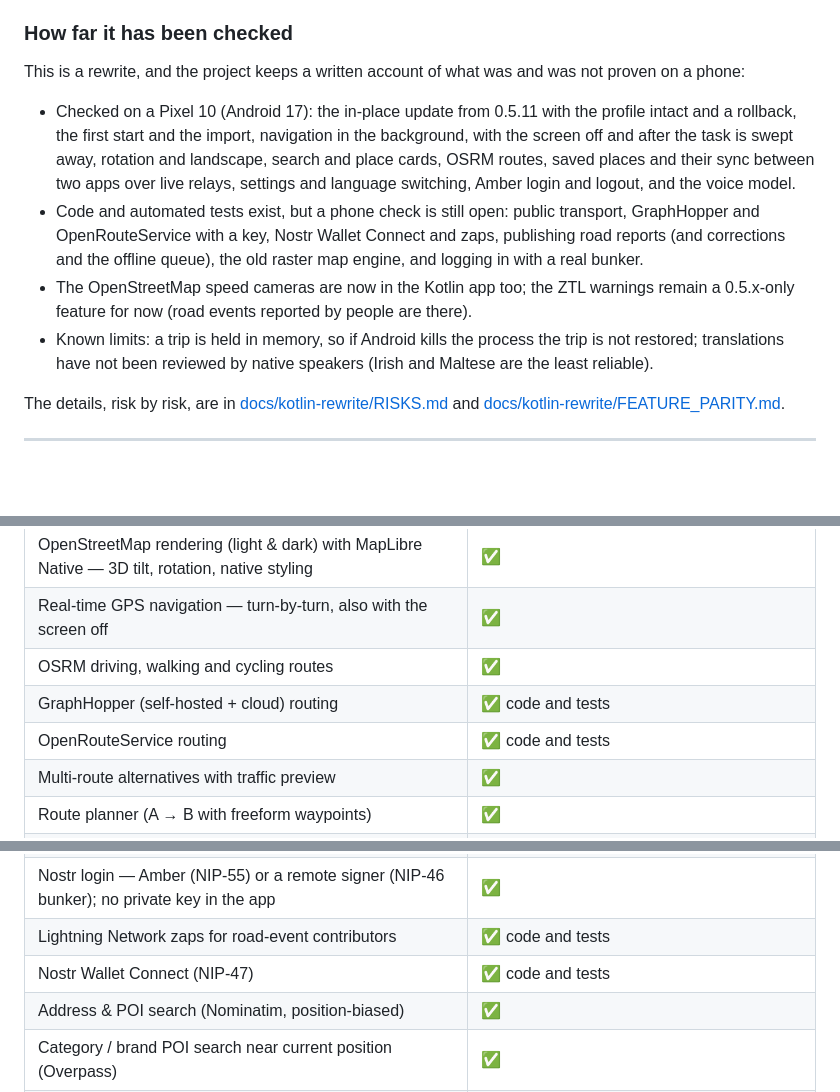
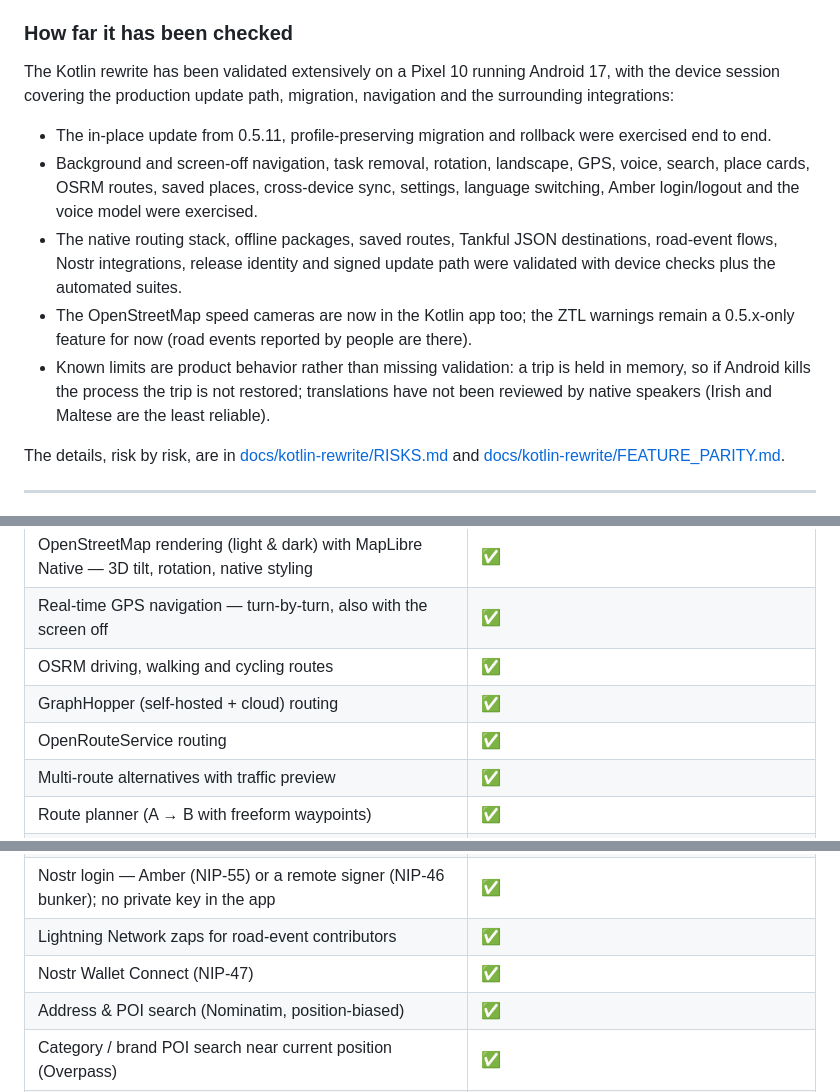
Before and after one commit to roadstrapp/roadstr-app, a Markdown page: README.md, 3 parts joined by grey strips. Rendered like a GitHub page; blank space fills up the shorter version.

Commit message:
Update README with device validation status

```diff
--- a/README.md
+++ b/README.md
@@ -30,19 +30,18 @@ the same key, so Android installs it **over** an existing 0.5.x without losing a
 
 ### How far it has been checked
 
-This is a rewrite, and the project keeps a written account of what was and was not proven on a phone:
+The Kotlin rewrite has been validated extensively on a Pixel 10 running Android 17, with the device session covering the
+production update path, migration, navigation and the surrounding integrations:
 
-- Checked on a Pixel 10 (Android 17): the in-place update from 0.5.11 with the profile intact and a rollback, the first start
-  and the import, navigation in the background, with the screen off and after the task is swept away, rotation and landscape,
-  search and place cards, OSRM routes, saved places and their sync between two apps over live relays, settings and language
-  switching, Amber login and logout, and the voice model.
-- Code and automated tests exist, but a phone check is still open: public transport, GraphHopper and OpenRouteService with a key,
-  Nostr Wallet Connect and zaps, publishing road reports (and corrections and the offline queue), the old raster map engine,
-  and logging in with a real bunker.
+- The in-place update from 0.5.11, profile-preserving migration and rollback were exercised end to end.
+- Background and screen-off navigation, task removal, rotation, landscape, GPS, voice, search, place cards, OSRM routes,
+  saved places, cross-device sync, settings, language switching, Amber login/logout and the voice model were exercised.
+- The native routing stack, offline packages, saved routes, Tankful JSON destinations, road-event flows, Nostr integrations,
+  release identity and signed update path were validated with device checks plus the automated suites.
 - The OpenStreetMap speed cameras are now in the Kotlin app too; the ZTL warnings remain a 0.5.x-only feature for now
   (road events reported by people are there).
-- Known limits: a trip is held in memory, so if Android kills the process the trip is not restored; translations have not been
-  reviewed by native speakers (Irish and Maltese are the least reliable).
+- Known limits are product behavior rather than missing validation: a trip is held in memory, so if Android kills the process
+  the trip is not restored; translations have not been reviewed by native speakers (Irish and Maltese are the least reliable).
 
 The details, risk by risk, are in [docs/kotlin-rewrite/RISKS.md](docs/kotlin-rewrite/RISKS.md) and
 [docs/kotlin-rewrite/FEATURE_PARITY.md](docs/kotlin-rewrite/FEATURE_PARITY.md).
@@ -56,8 +55,8 @@ The details, risk by risk, are in [docs/kotlin-rewrite/RISKS.md](docs/kotlin-rew
 | OpenStreetMap rendering (light & dark) with MapLibre Native — 3D tilt, rotation, native styling | ✅ |
 | Real-time GPS navigation — turn-by-turn, also with the screen off | ✅ |
 | OSRM driving, walking and cycling routes | ✅ |
-| GraphHopper (self-hosted + cloud) routing | ✅ code and tests |
-| OpenRouteService routing | ✅ code and tests |
+| GraphHopper (self-hosted + cloud) routing | ✅ |
+| OpenRouteService routing | ✅ |
 | Multi-route alternatives with traffic preview | ✅ |
 | Route planner (A → B with freeform waypoints) | ✅ |
 | Saved routes — encrypted plans, destinations and waypoints | ✅ |
@@ -72,8 +71,8 @@ The details, risk by risk, are in [docs/kotlin-rewrite/RISKS.md](docs/kotlin-rew
 | On-device AI voice guidance (Kokoro-82M; Piper / Thorsten-Voice for German) | ✅ |
 | Nostr road events — kind 1315 (reports) / 1316 (confirmations) | ✅ |
 | Nostr login — Amber (NIP-55) or a remote signer (NIP-46 bunker); no private key in the app | ✅ |
-| Lightning Network zaps for road-event contributors | ✅ code and tests |
-| Nostr Wallet Connect (NIP-47) | ✅ code and tests |
+| Lightning Network zaps for road-event contributors | ✅ |
+| Nostr Wallet Connect (NIP-47) | ✅ |
 | Address & POI search (Nominatim, position-biased) | ✅ |
 | Category / brand POI search near current position (Overpass) | ✅ |
 | Place search in plain language, along the route, optional web results | ✅ |
```
Also changed, not shown: other parts of README.md (+1 -3 lines).
